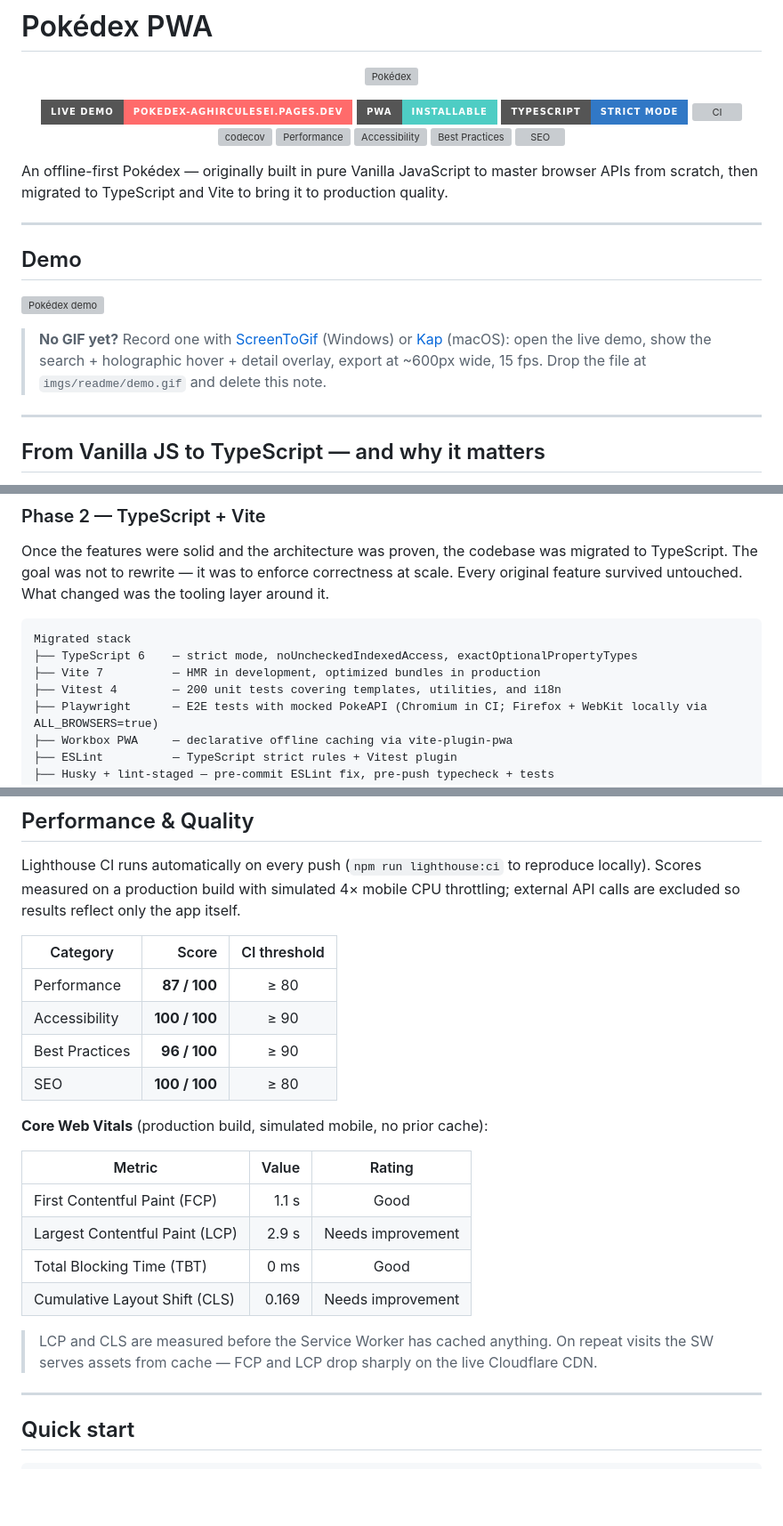
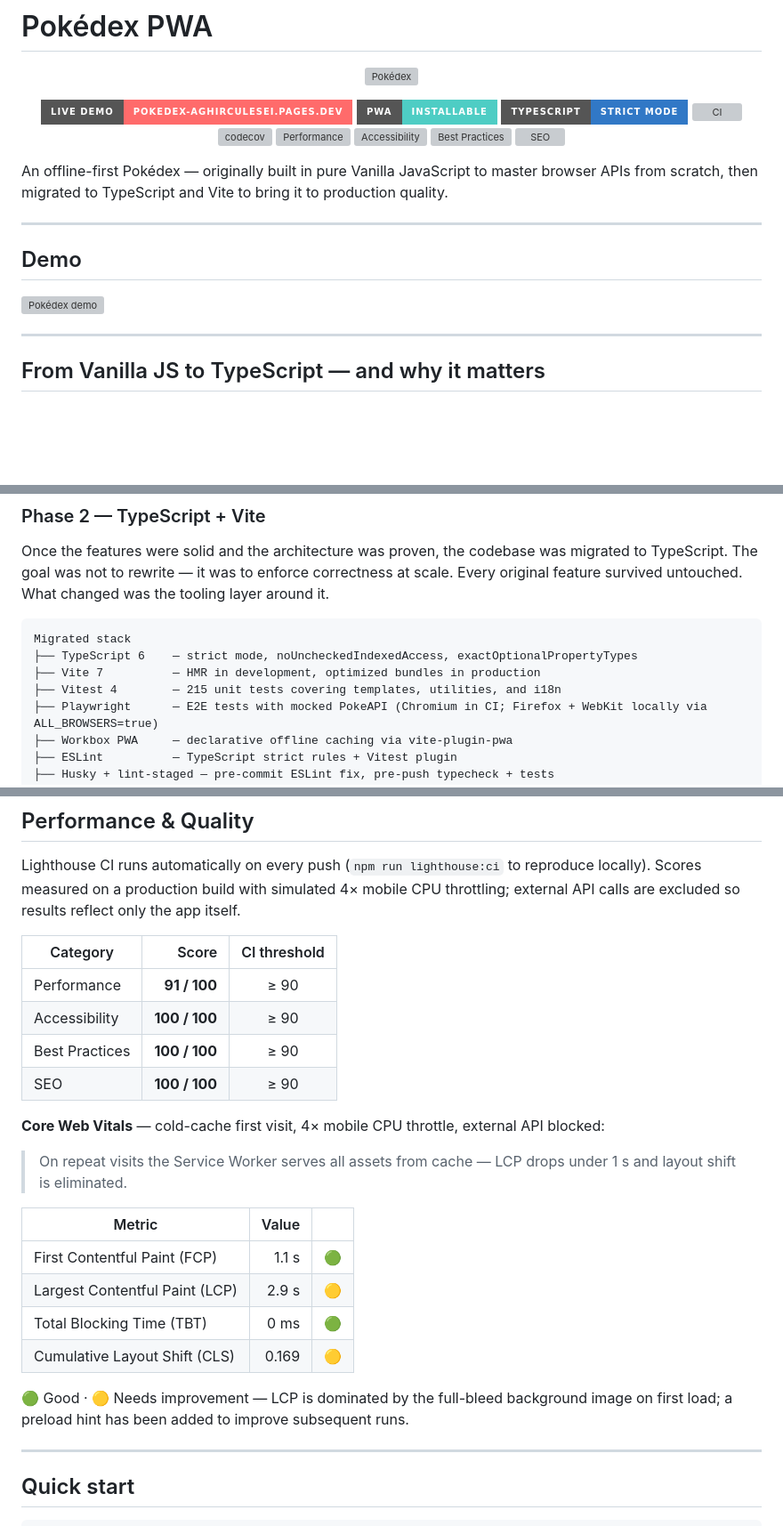
Before and after one commit to MihaelaAghirculesei/Pokedex, a Markdown page: README.md, 3 parts joined by grey strips. Shown at 89% size. Drawn GitHub-style; badges without logos; blank space fills up the shorter version; grey boxes are pictures that could not be loaded.

Commit message:
docs: update Lighthouse scores (perf 87->91) and test count (200->215)

```diff
--- a/README.md
+++ b/README.md
@@ -23,8 +23,6 @@ An offline-first Pokédex — originally built in pure Vanilla JavaScript to mas
 ## Demo
 
 ![Pokédex demo](imgs/readme/demo.gif)
-
-> **No GIF yet?** Record one with [ScreenToGif](https://www.screentogif.com/) (Windows) or [Kap](https://getkap.co/) (macOS): open the live demo, show the search + holographic hover + detail overlay, export at ~600px wide, 15 fps. Drop the file at `imgs/readme/demo.gif` and delete this note.
 
 ---
 
@@ -52,7 +50,7 @@ Once the features were solid and the architecture was proven, the codebase was m
 Migrated stack
 ├── TypeScript 6    — strict mode, noUncheckedIndexedAccess, exactOptionalPropertyTypes
 ├── Vite 7          — HMR in development, optimized bundles in production
-├── Vitest 4        — 200 unit tests covering templates, utilities, and i18n
+├── Vitest 4        — 215 unit tests covering templates, utilities, and i18n
 ├── Playwright      — E2E tests with mocked PokeAPI (Chromium in CI; Firefox + WebKit locally via ALL_BROWSERS=true)
 ├── Workbox PWA     — declarative offline caching via vite-plugin-pwa
 ├── ESLint          — TypeScript strict rules + Vitest plugin
@@ -101,21 +99,23 @@ Lighthouse CI runs automatically on every push (`npm run lighthouse:ci` to repro
 
 | Category       |         Score | CI threshold |
 | -------------- | ------------: | :----------: |
-| Performance    |  **87 / 100** |     ≥ 80     |
+| Performance    |  **91 / 100** |     ≥ 90     |
 | Accessibility  | **100 / 100** |     ≥ 90     |
-| Best Practices |  **96 / 100** |     ≥ 90     |
-| SEO            | **100 / 100** |     ≥ 80     |
+| Best Practices | **100 / 100** |     ≥ 90     |
+| SEO            | **100 / 100** |     ≥ 90     |
 
-**Core Web Vitals** (production build, simulated mobile, no prior cache):
+**Core Web Vitals** — cold-cache first visit, 4× mobile CPU throttle, external API blocked:
 
-| Metric                         | Value |      Rating       |
-| ------------------------------ | ----: | :---------------: |
-| First Contentful Paint (FCP)   | 1.1 s |       Good        |
-| Largest Contentful Paint (LCP) | 2.9 s | Needs improvement |
-| Total Blocking Time (TBT)      |  0 ms |       Good        |
-| Cumulative Layout Shift (CLS)  | 0.169 | Needs improvement |
+> On repeat visits the Service Worker serves all assets from cache — LCP drops under 1 s and layout shift is eliminated.
 
-> LCP and CLS are measured before the Service Worker has cached anything. On repeat visits the SW serves assets from cache — FCP and LCP drop sharply on the live Cloudflare CDN.
+| Metric                         | Value |     |
+| ------------------------------ | ----: | --- |
+| First Contentful Paint (FCP)   | 1.1 s | 🟢  |
+| Largest Contentful Paint (LCP) | 2.9 s | 🟡  |
+| Total Blocking Time (TBT)      |  0 ms | 🟢  |
+| Cumulative Layout Shift (CLS)  | 0.169 | 🟡  |
+
+🟢 Good · 🟡 Needs improvement — LCP is dominated by the full-bleed background image on first load; a preload hint has been added to improve subsequent runs.
 
 ---
 
```
Also changed, not shown: other parts of README.md (+2 -2 lines).
